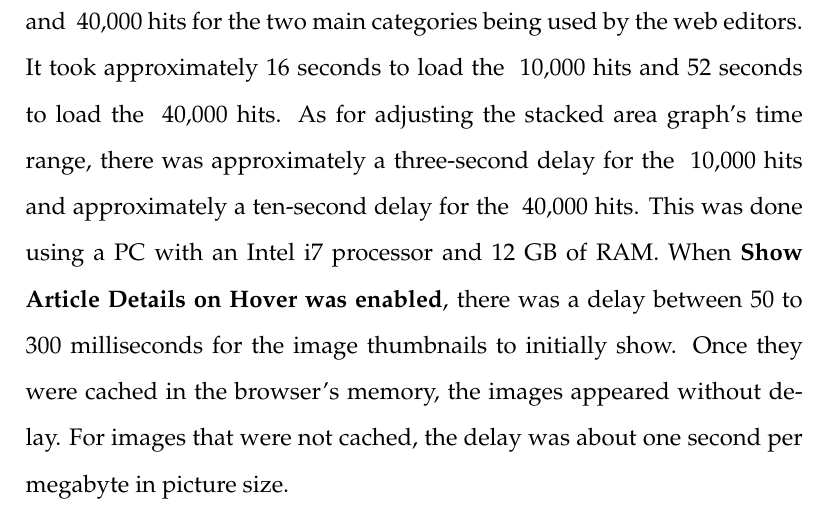
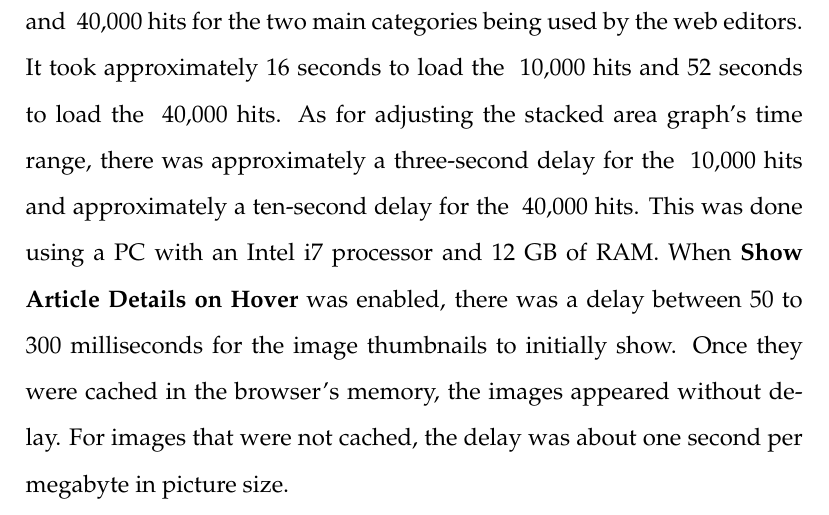
Before and after one commit to alateos/thesis, a LaTeX thesis (thesis.tex): part of page 63 of 72, cut so that both start at the same text. Compiled offline with pdfLaTeX.

Commit message:
Minor fix

```diff
--- a/thesis.tex
+++ b/thesis.tex
@@ -596,7 +596,7 @@ When I examined the visualization in closer detail, I came across three interest
 
 \newpage
 
-In the Afia Darfur website, the last 31 days amounted to ~10,000 hits and ~40,000 hits for the two main categories being used by the web editors. It took approximately 16 seconds to load the ~10,000 hits and 52 seconds to load the ~40,000 hits. As for adjusting the stacked area graph's time range, there was approximately a three-second delay for the ~10,000 hits and approximately a ten-second delay for the ~40,000 hits. This was done using a PC with an Intel i7 processor and 12 GB of RAM. When \textbf{Show Article Details on Hover was enabled}, there was a delay between 50 to 300 milliseconds for the image thumbnails to initially show. Once they were cached in the browser's memory, the images appeared without delay. For images that were not cached, the delay was about one second per megabyte in picture size.
+In the Afia Darfur website, the last 31 days amounted to ~10,000 hits and ~40,000 hits for the two main categories being used by the web editors. It took approximately 16 seconds to load the ~10,000 hits and 52 seconds to load the ~40,000 hits. As for adjusting the stacked area graph's time range, there was approximately a three-second delay for the ~10,000 hits and approximately a ten-second delay for the ~40,000 hits. This was done using a PC with an Intel i7 processor and 12 GB of RAM. When \textbf{Show Article Details on Hover} was enabled, there was a delay between 50 to 300 milliseconds for the image thumbnails to initially show. Once they were cached in the browser's memory, the images appeared without delay. For images that were not cached, the delay was about one second per megabyte in picture size.
 
 
 \newpage
```
